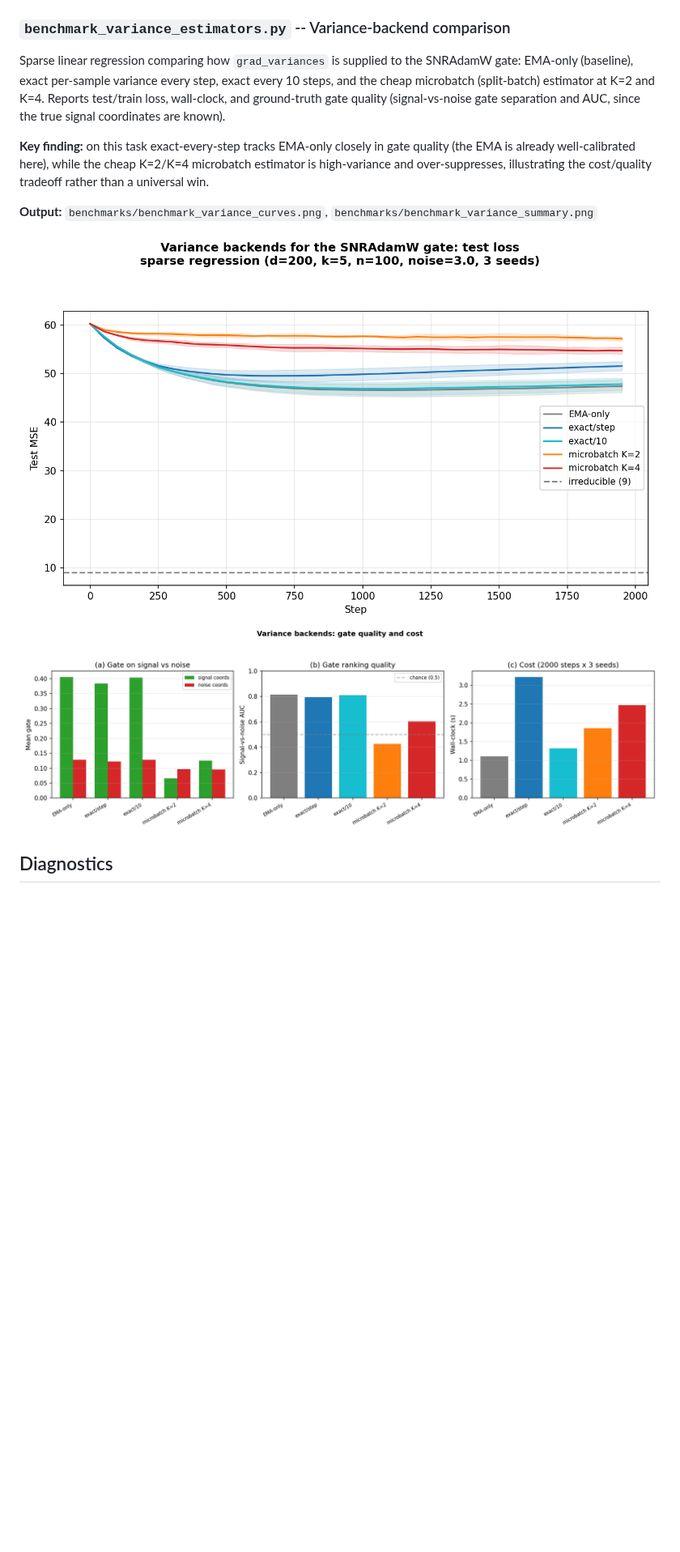
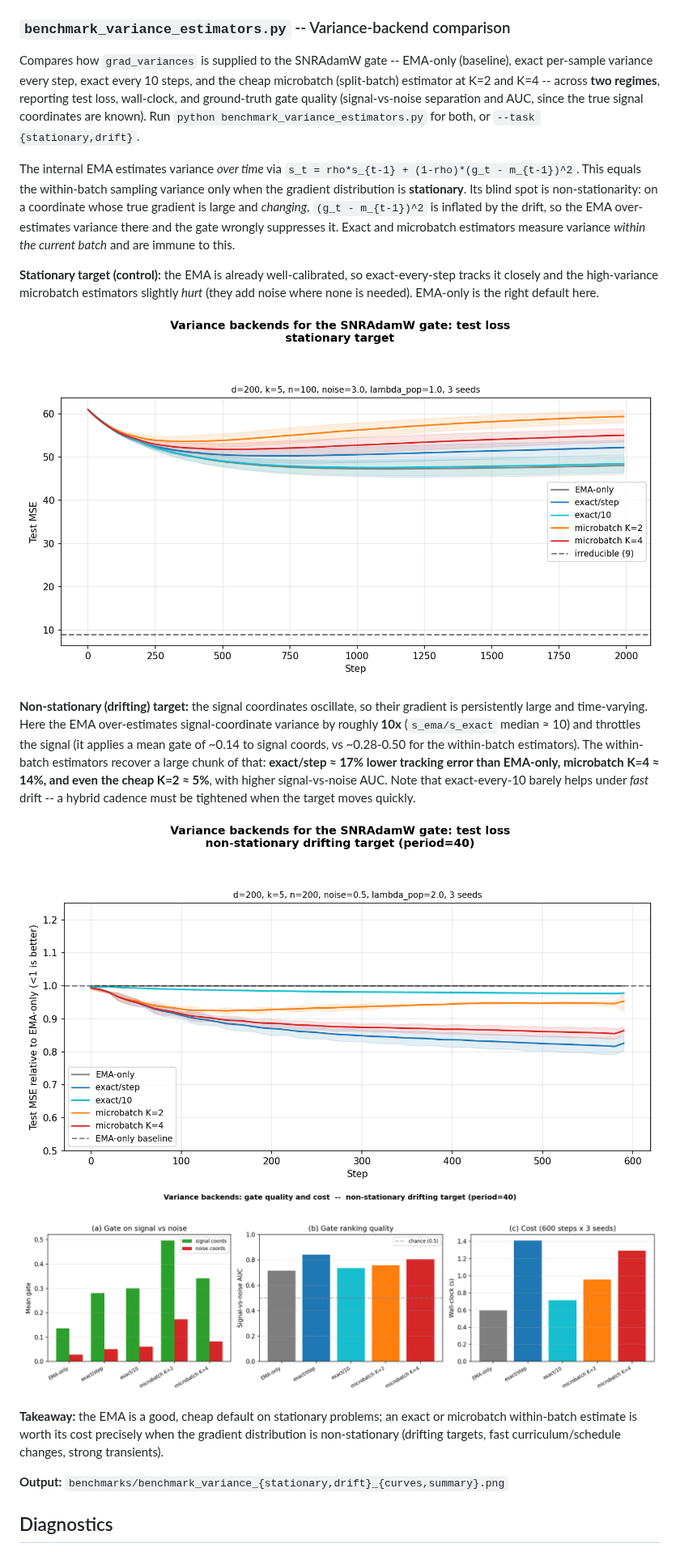
Before and after one commit to mattsq/snr-grad, a Markdown page: README.md, the part around one of its changes. Shown at 81% size. GitHub-like rendering; pictures changed too: benchmarks/benchmark_variance_curves.png (deleted), benchmarks/benchmark_variance_drift_curves.png (added), benchmarks/benchmark_variance_drift_summary.png (added); blank space fills up the shorter version.

```diff
--- a/README.md
+++ b/README.md
@@ -575,14 +585,22 @@ Sparse linear regression (d=200, k=5 signal features, n=100 training samples, hi
 
 ### `benchmark_variance_estimators.py` -- Variance-backend comparison
 
-Sparse linear regression comparing how `grad_variances` is supplied to the SNRAdamW gate: EMA-only (baseline), exact per-sample variance every step, exact every 10 steps, and the cheap microbatch (split-batch) estimator at K=2 and K=4. Reports test/train loss, wall-clock, and ground-truth gate quality (signal-vs-noise gate separation and AUC, since the true signal coordinates are known).
+Compares how `grad_variances` is supplied to the SNRAdamW gate -- EMA-only (baseline), exact per-sample variance every step, exact every 10 steps, and the cheap microbatch (split-batch) estimator at K=2 and K=4 -- across **two regimes**, reporting test loss, wall-clock, and ground-truth gate quality (signal-vs-noise separation and AUC, since the true signal coordinates are known). Run `python benchmark_variance_estimators.py` for both, or `--task {stationary,drift}`.
 
-**Key finding:** on this task exact-every-step tracks EMA-only closely in gate quality (the EMA is already well-calibrated here), while the cheap K=2/K=4 microbatch estimator is high-variance and over-suppresses, illustrating the cost/quality tradeoff rather than a universal win.
+The internal EMA estimates variance *over time* via `s_t = rho*s_{t-1} + (1-rho)*(g_t - m_{t-1})^2`. This equals the within-batch sampling variance only when the gradient distribution is **stationary**. Its blind spot is non-stationarity: on a coordinate whose true gradient is large and *changing*, `(g_t - m_{t-1})^2` is inflated by the drift, so the EMA over-estimates variance there and the gate wrongly suppresses it. Exact and microbatch estimators measure variance *within the current batch* and are immune to this.
 
-**Output:** `benchmarks/benchmark_variance_curves.png`, `benchmarks/benchmark_variance_summary.png`
+**Stationary target (control):** the EMA is already well-calibrated, so exact-every-step tracks it closely and the high-variance microbatch estimators slightly *hurt* (they add noise where none is needed). EMA-only is the right default here.
 
-![Variance backend test-loss curves](benchmarks/benchmark_variance_curves.png)
-![Variance backend gate quality and cost](benchmarks/benchmark_variance_summary.png)
+![Variance backends, stationary regime: test loss](benchmarks/benchmark_variance_stationary_curves.png)
+
+**Non-stationary (drifting) target:** the signal coordinates oscillate, so their gradient is persistently large and time-varying. Here the EMA over-estimates signal-coordinate variance by roughly **10x** (`s_ema/s_exact` median ≈ 10) and throttles the signal (it applies a mean gate of ~0.14 to signal coords, vs ~0.28-0.50 for the within-batch estimators). The within-batch estimators recover a large chunk of that: **exact/step ≈ 17% lower tracking error than EMA-only, microbatch K=4 ≈ 14%, and even the cheap K=2 ≈ 5%**, with higher signal-vs-noise AUC. Note that exact-every-10 barely helps under *fast* drift -- a hybrid cadence must be tightened when the target moves quickly.
+
+![Variance backends, drift regime: test loss relative to EMA](benchmarks/benchmark_variance_drift_curves.png)
+![Variance backends, drift regime: gate quality and cost](benchmarks/benchmark_variance_drift_summary.png)
+
+**Takeaway:** the EMA is a good, cheap default on stationary problems; an exact or microbatch within-batch estimate is worth its cost precisely when the gradient distribution is non-stationary (drifting targets, fast curriculum/schedule changes, strong transients).
+
+**Output:** `benchmarks/benchmark_variance_{stationary,drift}_{curves,summary}.png`
 
 ## Diagnostics
 
```
Also changed, not shown: other parts of README.md (+13 -3 lines), benchmarks/benchmark_variance_stationary_summary.png (added), 1 other file.
